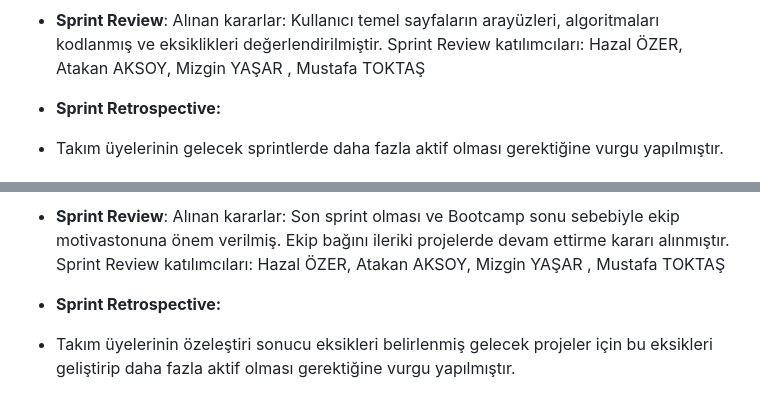
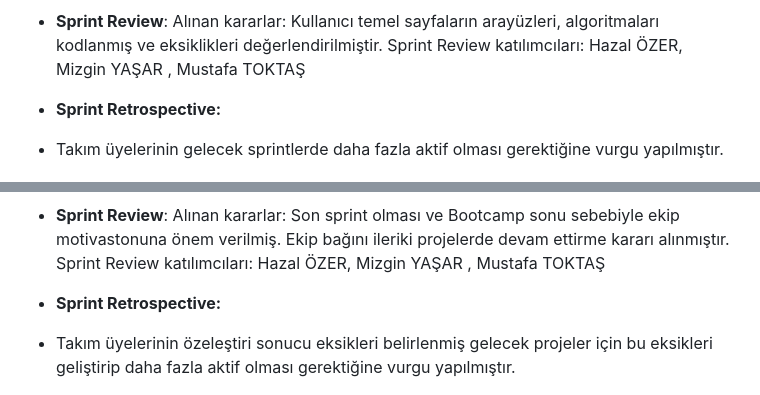
Before and after one commit to atkaksoy501/bootcampf140, a Markdown page: README.md, 2 parts joined by grey strips. Drawn GitHub-style.

```diff
--- a/README.md
+++ b/README.md
@@ -114,7 +114,7 @@ Sprint Review katılımcıları:  Hazal ÖZER, Atakan AKSOY,  Mizgin YAŞAR , Mu
 
 - **Sprint Review**:
 Alınan kararlar: Kullanıcı temel sayfaların arayüzleri, algoritmaları kodlanmış ve eksiklikleri değerlendirilmiştir.
-Sprint Review katılımcıları:  Hazal ÖZER, Atakan AKSOY,  Mizgin YAŞAR , Mustafa TOKTAŞ
+Sprint Review katılımcıları:  Hazal ÖZER,  Mizgin YAŞAR , Mustafa TOKTAŞ
 
 - **Sprint Retrospective:**
 
@@ -153,7 +153,7 @@ Sprint Review katılımcıları:  Hazal ÖZER, Atakan AKSOY,  Mizgin YAŞAR , Mu
 
 - **Sprint Review**:
 Alınan kararlar: Son sprint olması ve Bootcamp sonu sebebiyle ekip motivastonuna önem verilmiş. Ekip bağını ileriki projelerde devam ettirme kararı alınmıştır.
-Sprint Review katılımcıları:  Hazal ÖZER, Atakan AKSOY,  Mizgin YAŞAR , Mustafa TOKTAŞ
+Sprint Review katılımcıları:  Hazal ÖZER, Mizgin YAŞAR , Mustafa TOKTAŞ
 
 - **Sprint Retrospective:**
 
```
